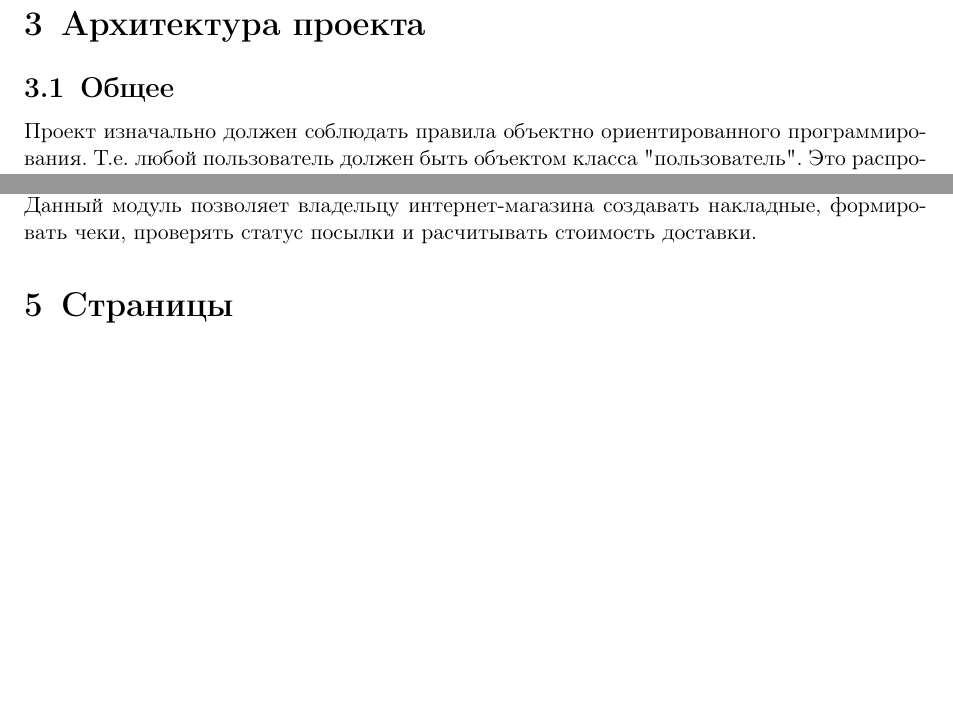
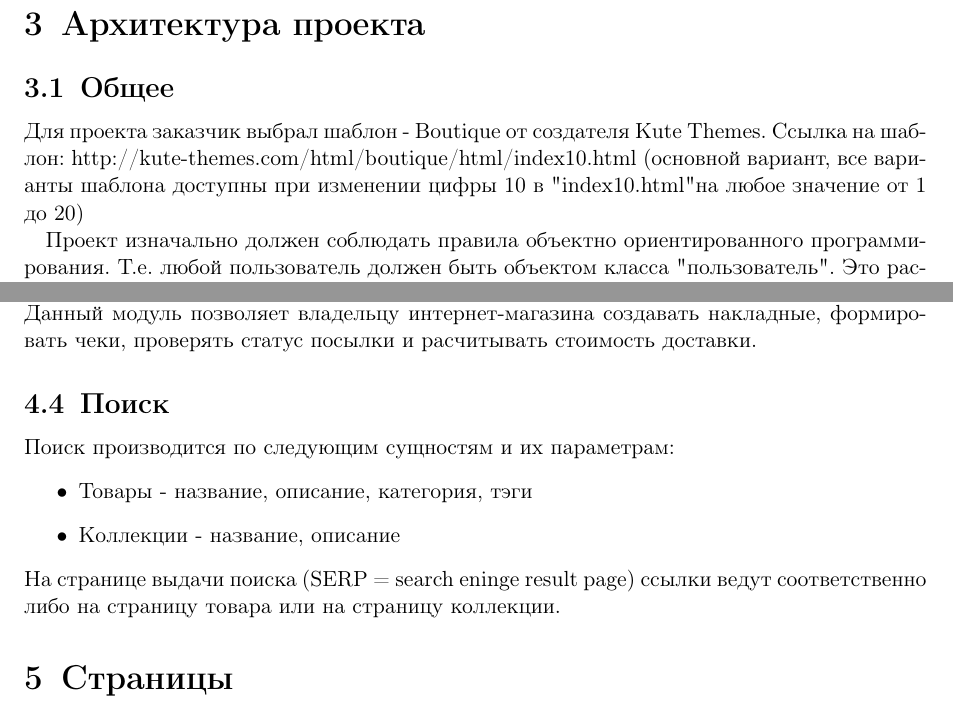
Before and after one commit to mohnstrudel/yad_docs, a LaTeX document (davidyan_design/technical_specification.tex): two parts of pages 2 and 5 of 9 before the commit and two parts of pages 3 and 6 of 10 after it, joined at a grey line, cut so that both start at the same text, the shorter picture padded with empty space. The pictures show the PDF file davidyan_design/technical_specification.pdf that the author committed with the source.

Commit message:
Davidian - add search module.

```diff
--- a/davidyan_design/technical_specification.tex
+++ b/davidyan_design/technical_specification.tex
@@ -169,6 +170,7 @@ stringstyle=\color{orange}}
 \section{Архитектура проекта}
 
 \subsection{Общее}
+Для проекта заказчик выбрал шаблон - Boutique от создателя Kute Themes. Ссылка на шаблон: http://kute-themes.com/html/boutique/html/index10.html (основной вариант, все варианты шаблона доступны при изменении цифры 10 в "index10.html" на любое значение от 1 до 20)
 
 Проект изначально должен соблюдать правила объектно ориентированного программирования. Т.е. любой пользователь должен быть объектом класса "пользователь". Это распространяется на все сущности. Все действия системы должны быть методами своих классов. Псевдокод:
 \begin{lstlisting}[language=Ruby]
@@ -273,6 +275,14 @@ end
 
 \subsection{Доставка}\label{subsec:delivery}
 Для расчетов всех операций, связанных с доставкой подключается модуль "Yadadya Post". Данный модуль позволяет владельцу интернет-магазина создавать накладные, формировать чеки, проверять статус посылки и расчитывать стоимость доставки.
+
+\subsection{Поиск}
+Поиск производится по следующим сущностям и их параметрам:
+\begin{itemize}
+	\item Товары - название, описание, категория, тэги
+	\item Коллекции - название, описание
+\end{itemize}
+На странице выдачи поиска (SERP = search eninge result page) ссылки ведут соответственно либо на страницу товара или на страницу коллекции.
 
 %% New Section
 \section{Страницы}
```
Also changed, not shown: davidyan_design/technical_specification.pdf, davidyan_design/technical_specification.tex (1 more changed lines).
